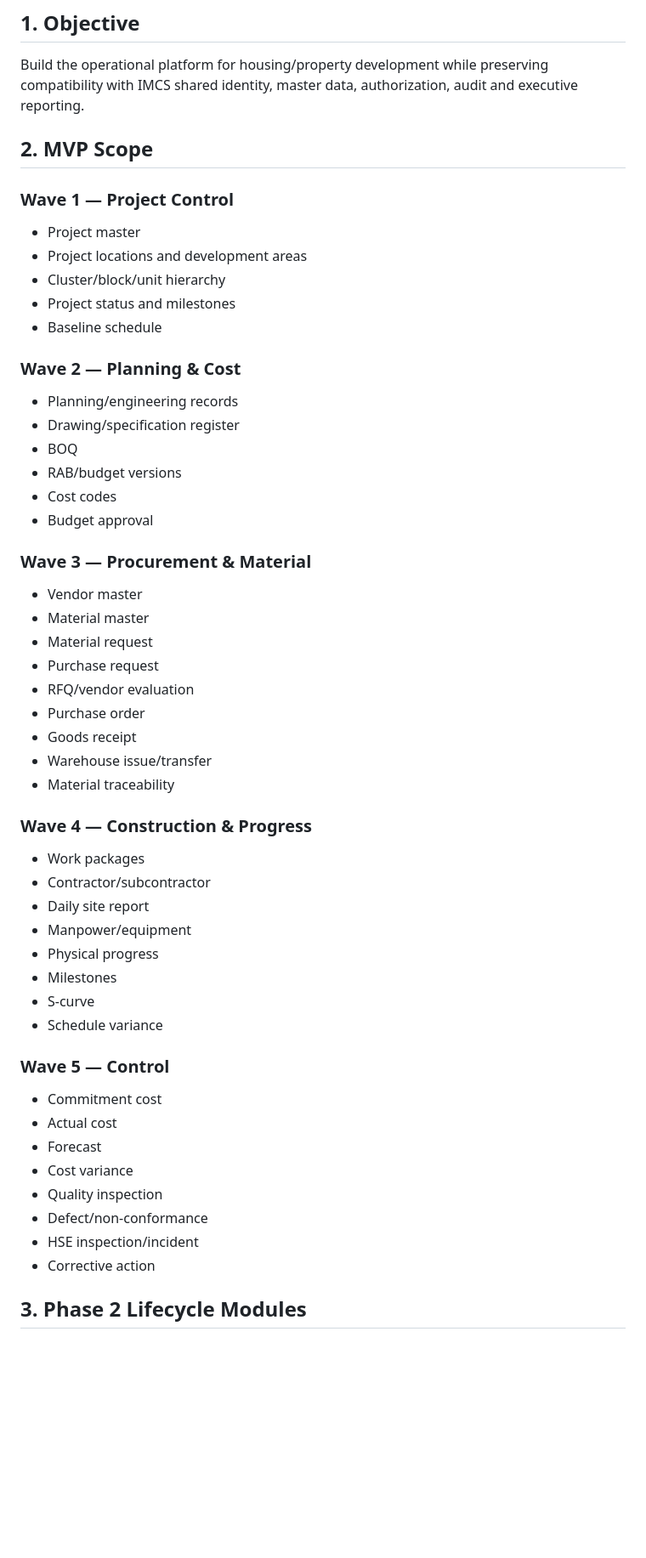
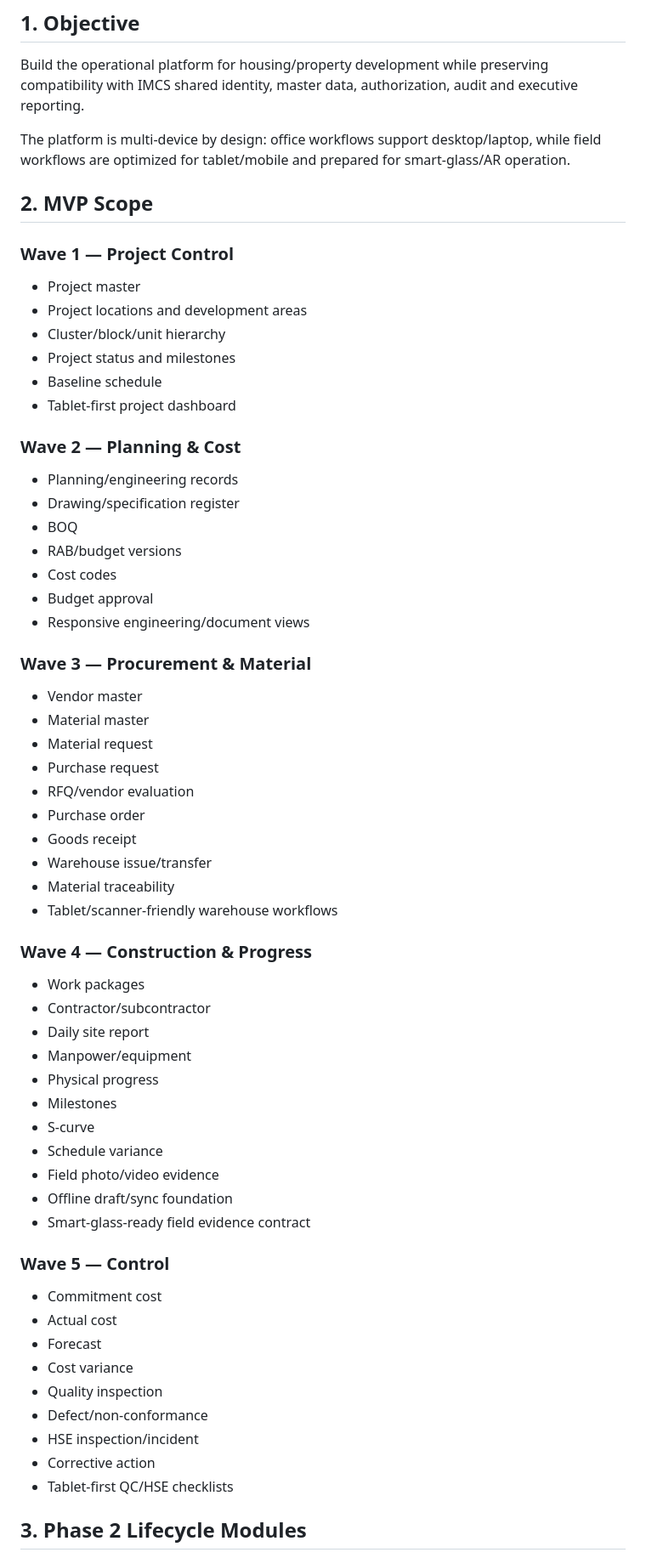
Before and after one commit to Yudi8377/ADTrans-RealIndo-IMCS, a Markdown page: docs/Housing-Development-Platform-Implementation-Plan-v1.0.md, the part around one of its changes. Shown at 85% size. GitHub-like rendering; blank space fills up the shorter version.

```diff
--- a/docs/Housing-Development-Platform-Implementation-Plan-v1.0.md
+++ b/docs/Housing-Development-Platform-Implementation-Plan-v1.0.md
@@ -8,6 +8,8 @@
 
 Build the operational platform for housing/property development while preserving compatibility with IMCS shared identity, master data, authorization, audit and executive reporting.
 
+The platform is multi-device by design: office workflows support desktop/laptop, while field workflows are optimized for tablet/mobile and prepared for smart-glass/AR operation.
+
 ## 2. MVP Scope
 
 ### Wave 1 — Project Control
@@ -16,6 +18,7 @@ Build the operational platform for housing/property development while preserving
 - Cluster/block/unit hierarchy
 - Project status and milestones
 - Baseline schedule
+- Tablet-first project dashboard
 
 ### Wave 2 — Planning & Cost
 - Planning/engineering records
@@ -24,6 +27,7 @@ Build the operational platform for housing/property development while preserving
 - RAB/budget versions
 - Cost codes
 - Budget approval
+- Responsive engineering/document views
 
 ### Wave 3 — Procurement & Material
 - Vendor master
@@ -35,6 +39,7 @@ Build the operational platform for housing/property development while preserving
 - Goods receipt
 - Warehouse issue/transfer
 - Material traceability
+- Tablet/scanner-friendly warehouse workflows
 
 ### Wave 4 — Construction & Progress
 - Work packages
@@ -45,6 +50,9 @@ Build the operational platform for housing/property development while preserving
 - Milestones
 - S-curve
 - Schedule variance
+- Field photo/video evidence
+- Offline draft/sync foundation
+- Smart-glass-ready field evidence contract
 
 ### Wave 5 — Control
 - Commitment cost
@@ -55,6 +63,7 @@ Build the operational platform for housing/property development while preserving
 - Defect/non-conformance
 - HSE inspection/incident
 - Corrective action
+- Tablet-first QC/HSE checklists
 
 ## 3. Phase 2 Lifecycle Modules
 
```
Also changed, not shown: other parts of docs/Housing-Development-Platform-Implementation-Plan-v1.0.md (+86 -12 lines).
